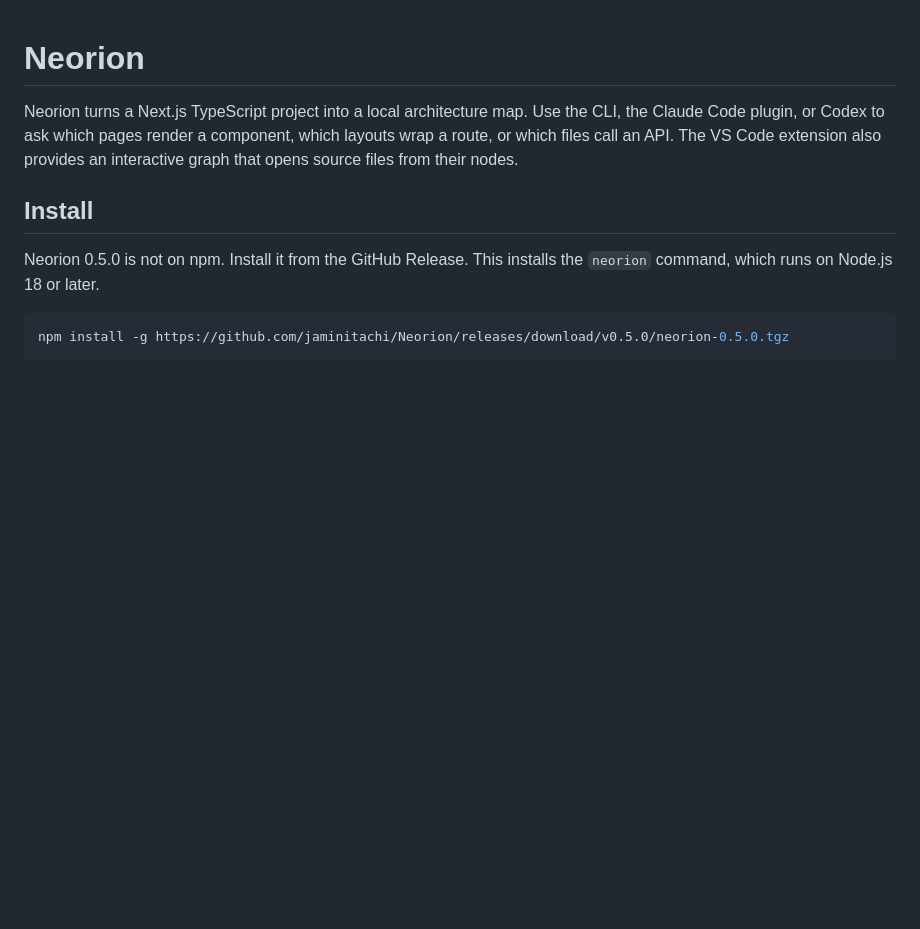
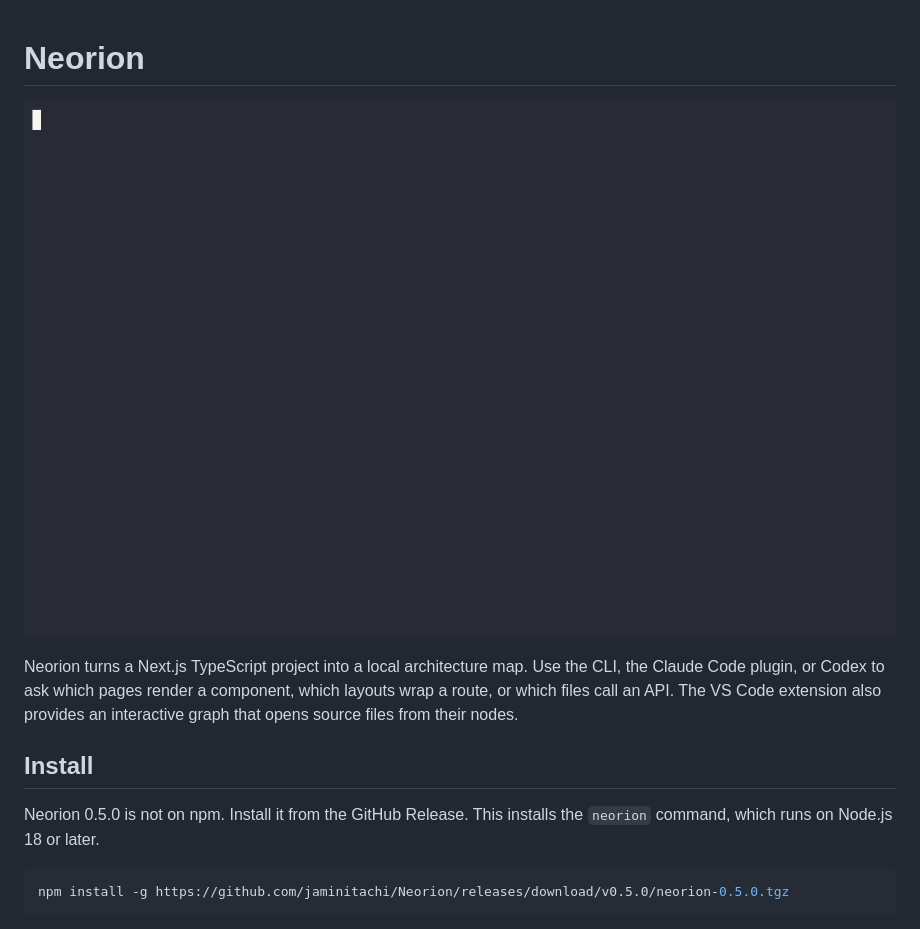
Before and after one commit to jaminitachi/Neorion, a Markdown page: README.md, the part around the change. GitHub-like rendering; pictures changed too: docs/demo.gif (added); blank space fills up the shorter version.

```diff
--- a/README.md
+++ b/README.md
@@ -1,4 +1,6 @@
 # Neorion
+
+![Neorion demo: install, graph and query on shadcn-ui/taxonomy](docs/demo.gif)
 
 Neorion turns a Next.js TypeScript project into a local architecture map. Use the CLI, the Claude Code plugin, or Codex to ask which pages render a component, which layouts wrap a route, or which files call an API. The VS Code extension also provides an interactive graph that opens source files from their nodes.
 
```
Also changed, not shown: neorion/README.md (+2 -0 lines).
